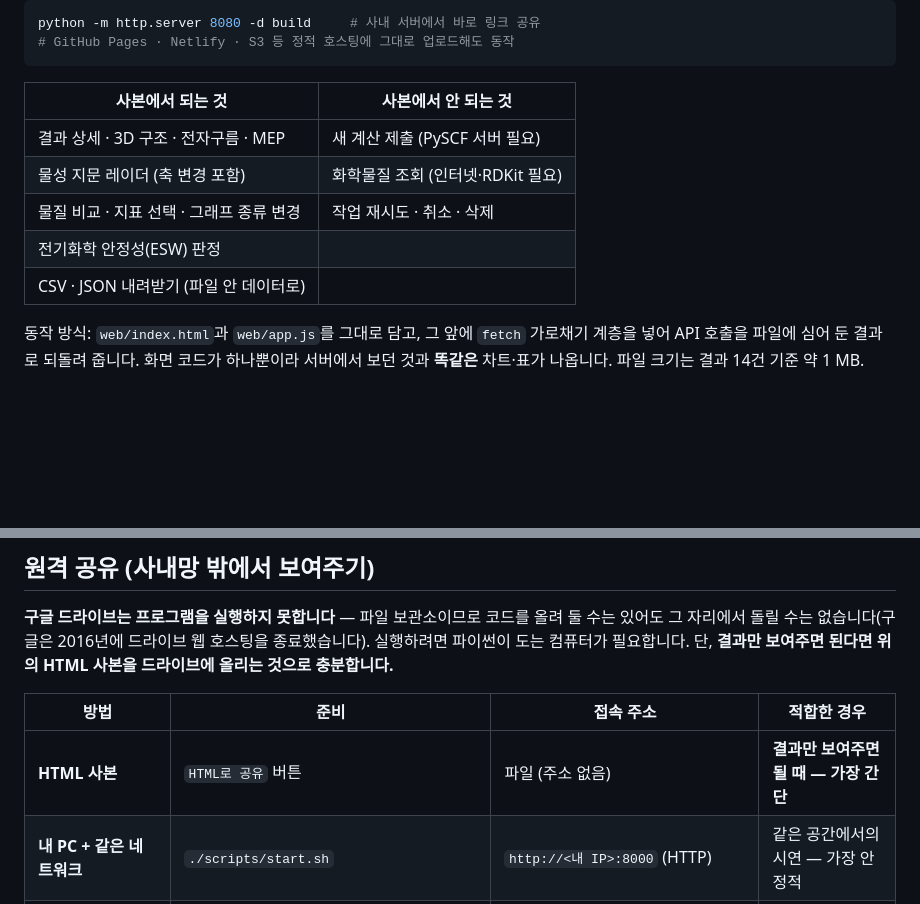
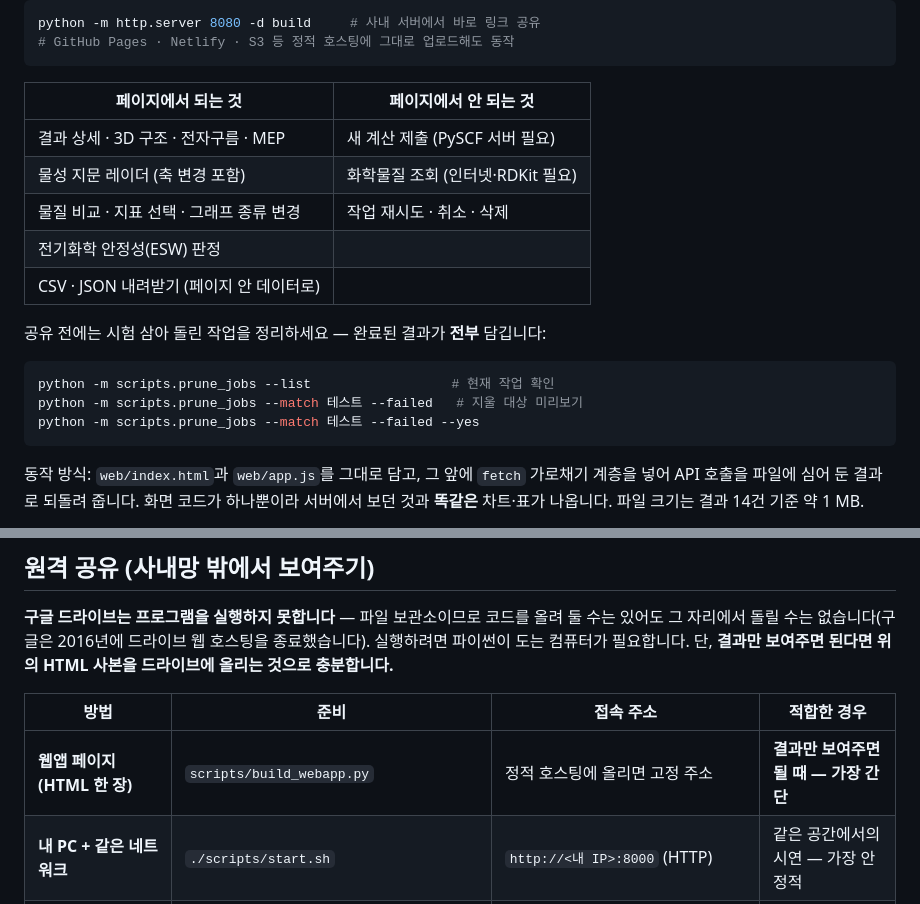
Before and after one commit to clsrn0319-ui/DFT-Workbench, a Markdown page: README.md, 2 parts joined by grey strips. GitHub-like rendering; blank space fills up the shorter version.

Commit message:
Document the web app page in terms of sharing, not file export
Renames the section around the page rather than the file, points at the
offline builder, and adds the prune step — the page carries every completed
result, so trial runs reach whoever it is shared with unless cleared first.

Co-Authored-By: Claude Opus 5 <noreply@anthropic.com>
Claude-Session: https://claude.ai/code/session_01QNrF6Gej6x51Yxvby1gv1M

````diff
--- a/README.md
+++ b/README.md
@@ -144,13 +144,21 @@ python -m http.server 8080 -d build     # 사내 서버에서 바로 링크 공
 # GitHub Pages · Netlify · S3 등 정적 호스팅에 그대로 업로드해도 동작
 ```
 
-| 사본에서 되는 것 | 사본에서 안 되는 것 |
+| 페이지에서 되는 것 | 페이지에서 안 되는 것 |
 |---|---|
 | 결과 상세 · 3D 구조 · 전자구름 · MEP | 새 계산 제출 (PySCF 서버 필요) |
 | 물성 지문 레이더 (축 변경 포함) | 화학물질 조회 (인터넷·RDKit 필요) |
 | 물질 비교 · 지표 선택 · 그래프 종류 변경 | 작업 재시도 · 취소 · 삭제 |
 | 전기화학 안정성(ESW) 판정 | |
-| CSV · JSON 내려받기 (파일 안 데이터로) | |
+| CSV · JSON 내려받기 (페이지 안 데이터로) | |
+
+공유 전에는 시험 삼아 돌린 작업을 정리하세요 — 완료된 결과가 **전부** 담깁니다:
+
+```bash
+python -m scripts.prune_jobs --list                  # 현재 작업 확인
+python -m scripts.prune_jobs --match 테스트 --failed   # 지울 대상 미리보기
+python -m scripts.prune_jobs --match 테스트 --failed --yes
+```
 
 동작 방식: `web/index.html`과 `web/app.js`를 그대로 담고, 그 앞에 `fetch` 가로채기
 계층을 넣어 API 호출을 파일에 심어 둔 결과로 되돌려 줍니다. 화면 코드가 하나뿐이라
@@ -171,7 +179,7 @@ python -m http.server 8080 -d build     # 사내 서버에서 바로 링크 공
 
 | 방법 | 준비 | 접속 주소 | 적합한 경우 |
 |---|---|---|---|
-| **HTML 사본** | `HTML로 공유` 버튼 | 파일 (주소 없음) | **결과만 보여주면 될 때 — 가장 간단** |
+| **웹앱 페이지 (HTML 한 장)** | `scripts/build_webapp.py` | 정적 호스팅에 올리면 고정 주소 | **결과만 보여주면 될 때 — 가장 간단** |
 | **내 PC + 같은 네트워크** | `./scripts/start.sh` | `http://<내 IP>:8000` (HTTP) | 같은 공간에서의 시연 — 가장 안정적 |
 | **내 PC + Cloudflare 터널** | `cloudflared tunnel --url http://localhost:8000` | 임시 `https://...trycloudflare.com` | 원격 참석자에게 잠깐 보여줄 때 |
 | **Google Colab** | `notebooks/RhoBench_Colab.ipynb` 실행 | 임시 `https://...trycloudflare.com` | 내 PC를 켜 두지 않고 무료로 공개 |
````
